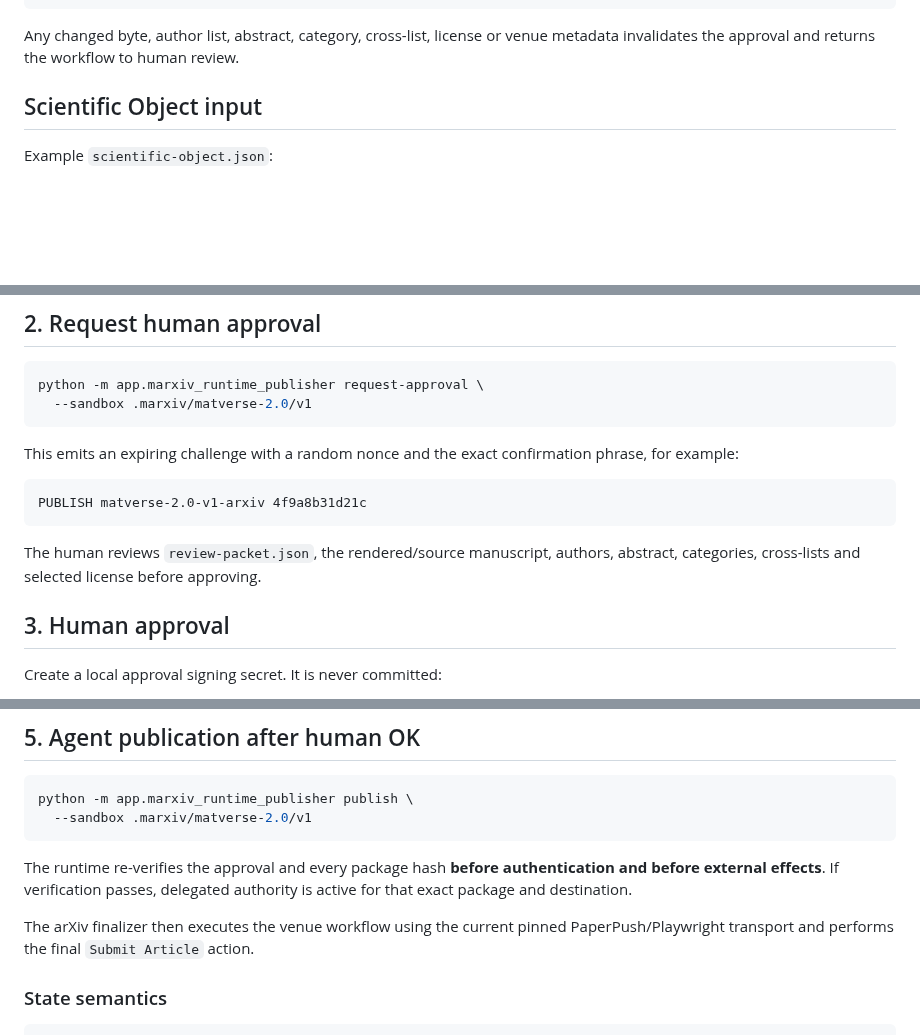
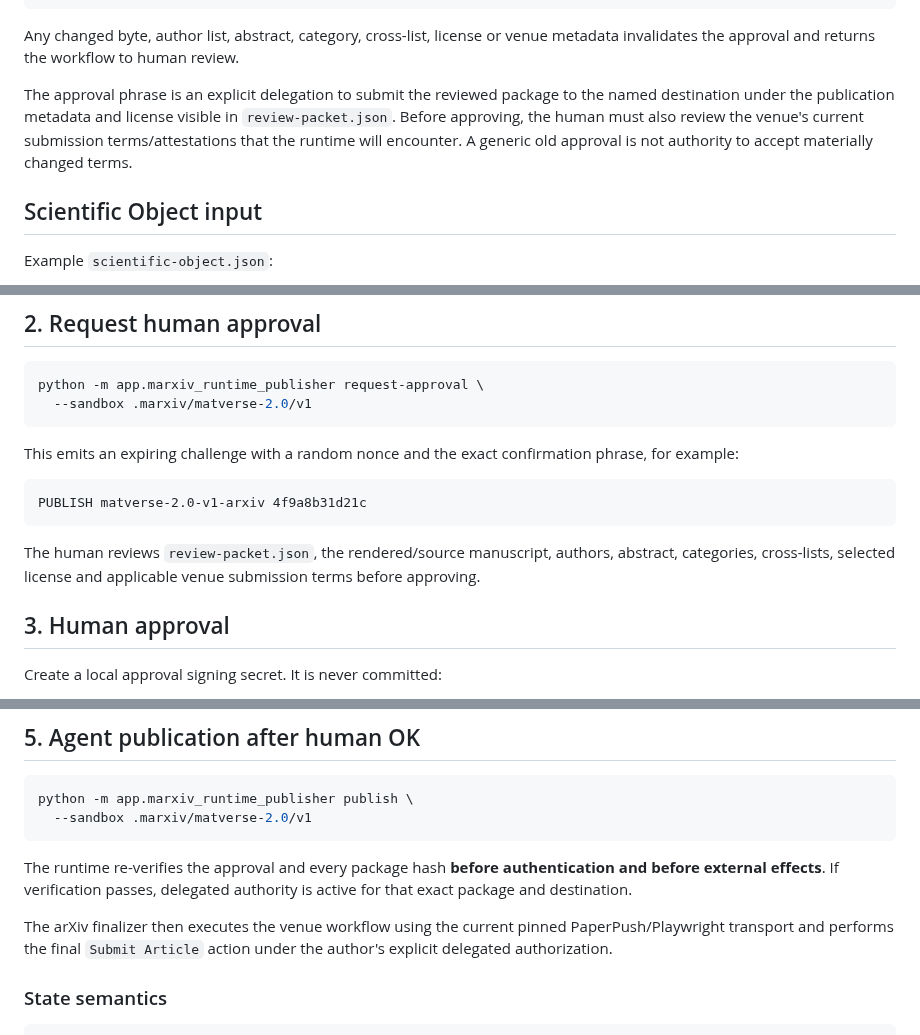
Before and after one commit to MatVerse-py/Gpt-project-bridge, a Markdown page: MARXIV_RUNTIME_PUBLISHER_V1.md, 3 parts joined by grey strips. Drawn GitHub-style; blank space fills up the shorter version.

Commit message:
docs(marxiv): bind human OK to current venue terms and delegated final submit

````diff
--- a/MARXIV_RUNTIME_PUBLISHER_V1.md
+++ b/MARXIV_RUNTIME_PUBLISHER_V1.md
@@ -61,6 +61,8 @@ object_hash
 ```
 
 Any changed byte, author list, abstract, category, cross-list, license or venue metadata invalidates the approval and returns the workflow to human review.
+
+The approval phrase is an explicit delegation to submit the reviewed package to the named destination under the publication metadata and license visible in `review-packet.json`. Before approving, the human must also review the venue's current submission terms/attestations that the runtime will encounter. A generic old approval is not authority to accept materially changed terms.
 
 ## Scientific Object input
 
@@ -149,7 +151,7 @@ This emits an expiring challenge with a random nonce and the exact confirmation
 PUBLISH matverse-2.0-v1-arxiv 4f9a8b31d21c
 ```
 
-The human reviews `review-packet.json`, the rendered/source manuscript, authors, abstract, categories, cross-lists and selected license before approving.
+The human reviews `review-packet.json`, the rendered/source manuscript, authors, abstract, categories, cross-lists, selected license and applicable venue submission terms before approving.
 
 ## 3. Human approval
 
@@ -197,7 +199,7 @@ python -m app.marxiv_runtime_publisher publish \
 
 The runtime re-verifies the approval and every package hash **before authentication and before external effects**. If verification passes, delegated authority is active for that exact package and destination.
 
-The arXiv finalizer then executes the venue workflow using the current pinned PaperPush/Playwright transport and performs the final `Submit Article` action.
+The arXiv finalizer then executes the venue workflow using the current pinned PaperPush/Playwright transport and performs the final `Submit Article` action under the author's explicit delegated authorization.
 
 ### State semantics
 
````
